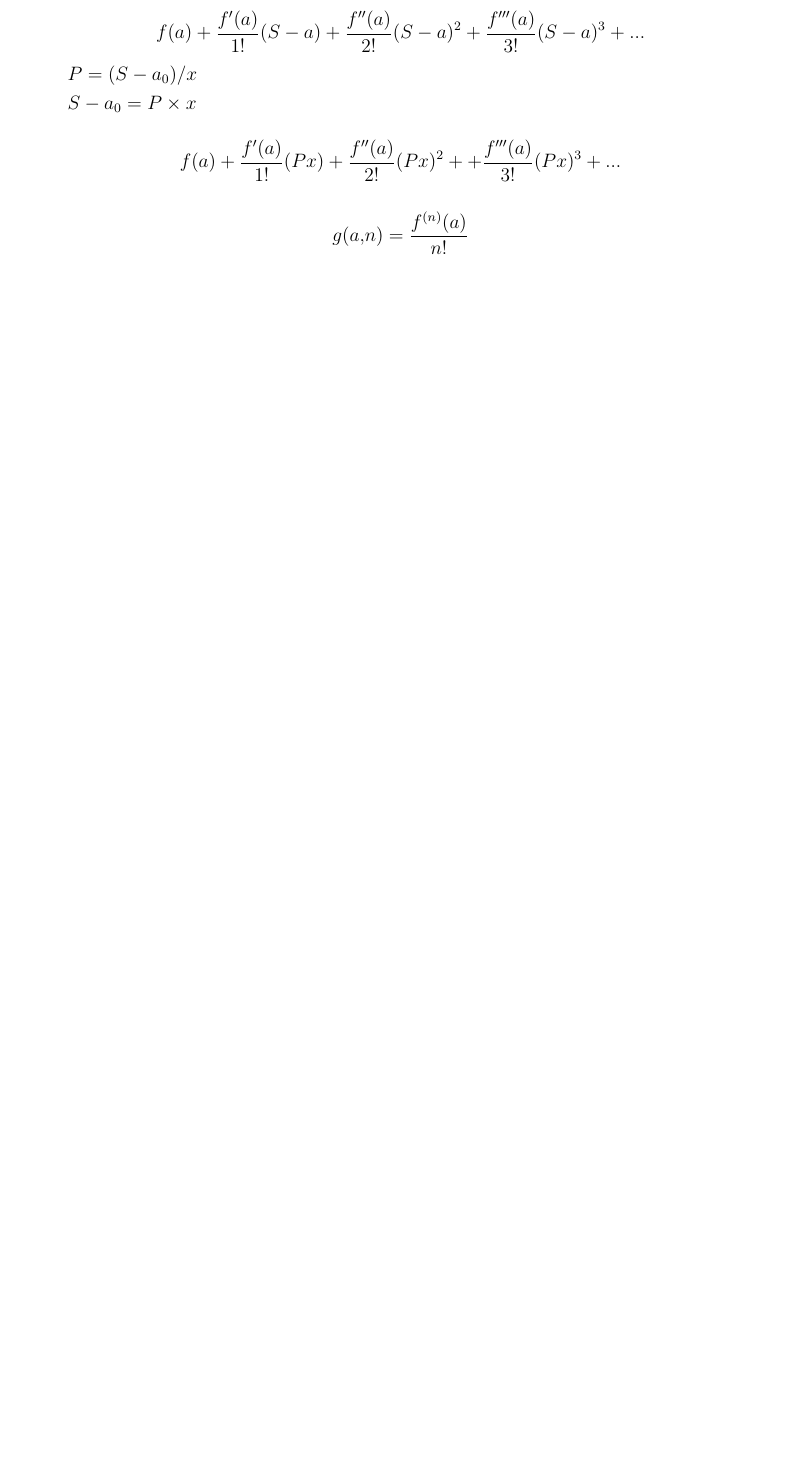
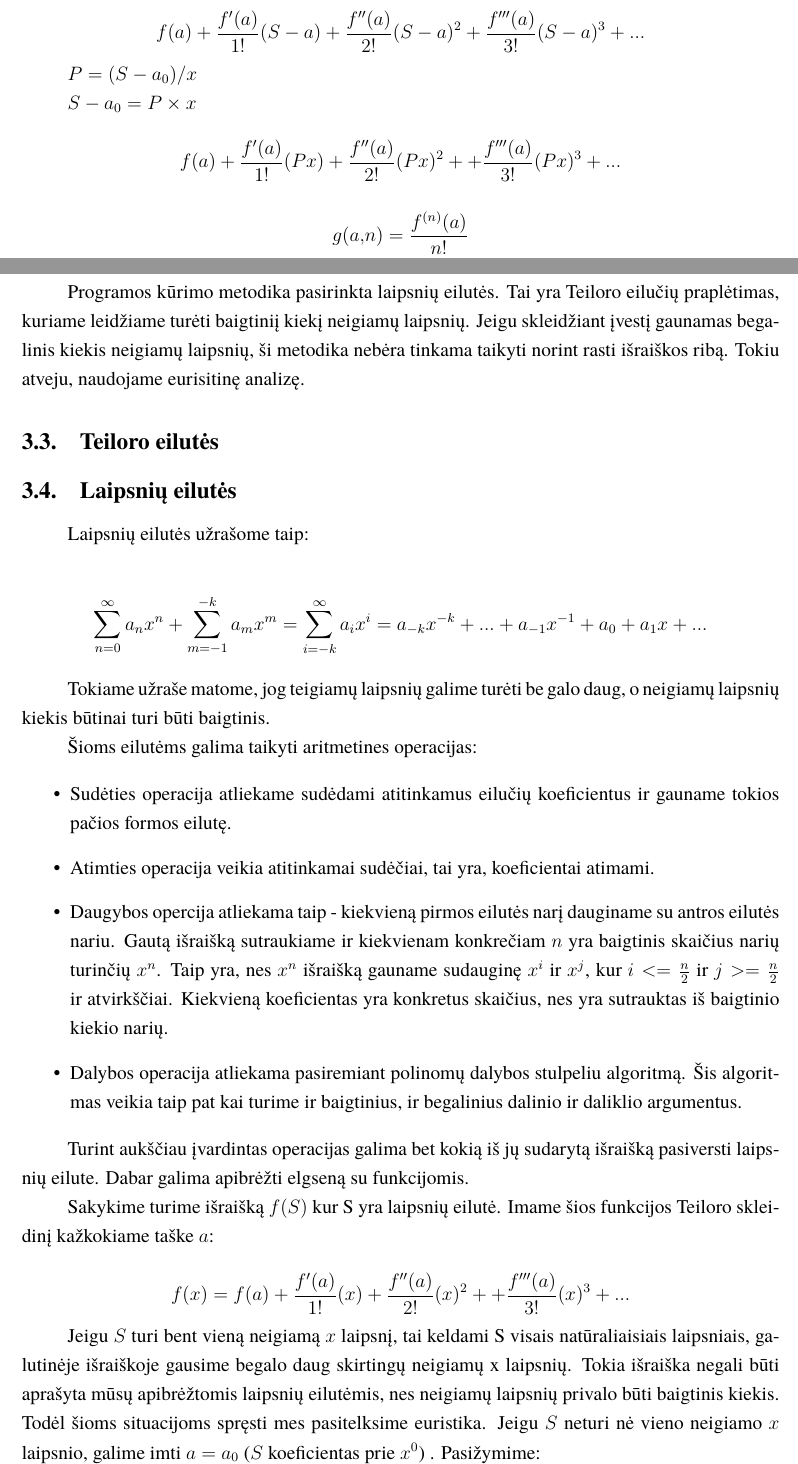
Before and after one commit to vstrimaitis/limit_calculator, a LaTeX document (0_Limit Calculator Description/main.tex, which reads 0_Limit Calculator Description/sections/theoreticalPart.tex): part of page 6 of 7 before the commit and two parts of pages 6 and 7 of 9 after it, the two joined at a grey line, cut so that both start at the same text, the shorter picture padded with empty space. Compiled offline with XeLaTeX; a missing font is replaced by an installed copy or a similar font.

Commit message:
power series text.

```diff
--- a/0_Limit Calculator Description/sections/theoreticalPart.tex
+++ b/0_Limit Calculator Description/sections/theoreticalPart.tex
@@ -73,3 +73,57 @@ $S - a_0 = P \times x$
 \[f(a) + \frac{f'(a)}{1!}(Px)+\frac{f''(a)}{2!}(Px)^2 + +\frac{f'''(a)}{3!}(Px)^3 + ...\]
 
 \[ g(a,n) = \frac{f^{(n)}(a)}{n!}\]
+
+
+
+
+
+
+
+
+
+
+
+Programos kūrimo metodika pasirinkta laipsnių eilutės.
+Tai yra Teiloro eilučių praplėtimas, kuriame leidžiame turėti baigtiniį kiekį neigiamų laipsnių.
+Jeigu skleidžiant įvestį gaunamas begalinis kiekis neigiamų laipsnių, ši metodika nebėra tinkama taikyti norint rasti išraiškos ribą.
+Tokiu atveju, naudojame eurisitinę analizę.
+
+\subsection{Teiloro eilutės}
+
+	%TEXT + formules esancios virsuje
+
+\subsection{Laipsnių eilutės}
+
+	Laipsnių eilutės užrašome taip:
+
+	\[\sum_{n=0}^{\infty} a_nx^n + \sum_{m=-1}^{-k} a_mx^m = \sum_{i=-k}^{\infty} a_ix^i  = a_{-k} x^{-k} + ... + a_{-1} x^{-1} + a_0 + a_1 x + ... \]
+
+	Tokiame užraše matome, jog teigiamų laipsnių galime turėti be galo daug, o neigiamų laipsnių kiekis būtinai turi būti baigtinis.
+
+	Šioms eilutėms galima taikyti aritmetines operacijas:
+
+	\begin{itemize}
+		\item Sudėties operacija atliekame sudėdami atitinkamus eilučių koeficientus ir gauname tokios pačios formos eilutę.
+		\item Atimties operacija veikia atitinkamai sudėčiai, tai yra, koeficientai atimami.
+		\item Daugybos opercija atliekama taip - kiekvieną pirmos eilutės narį dauginame su antros eilutės nariu.
+			  Gautą išraišką sutraukiame ir kiekvienam konkrečiam $n$ yra baigtinis skaičius narių turinčių $x^n$.
+			  Taip yra, nes $x^n$ išraišką gauname sudauginę $x^i$ ir $x^j$, kur $i <= \frac{n}{2}$ ir $j >= \frac{n}{2}$ ir atvirkščiai.
+			  Kiekvieną koeficientas yra konkretus skaičius, nes yra sutrauktas iš baigtinio kiekio narių.
+		\item Dalybos operacija atliekama pasiremiant polinomų dalybos stulpeliu algoritmą.
+			  Šis algoritmas veikia taip pat kai turime ir baigtinius, ir begalinius dalinio ir daliklio argumentus.
+	\end{itemize}
+
+	Turint aukščiau įvardintas operacijas galima bet kokią iš jų sudarytą išraišką pasiversti laipsnių eilute.
+	Dabar galima apibrėžti elgseną su funkcijomis.
+
+	Sakykime turime išraišką $f(S)$ kur S yra laipsnių eilutė.
+	Imame šios funkcijos Teiloro skleidinį kažkokiame taške $a$:
+
+	\[f(x) = f(a) + \frac{f'(a)}{1!}(x)+\frac{f''(a)}{2!}(x)^2 + +\frac{f'''(a)}{3!}(x)^3 + ...\]
+
+	Jeigu $S$ turi bent vieną neigiamą $x$ laipsnį, tai keldami S visais natūraliaisiais laipsniais, galutinėje išraiškoje gausime begalo daug skirtingų neigiamų x laipsnių.
+	Tokia išraiška negali būti aprašyta mūsų apibrėžtomis laipsnių eilutėmis, nes neigiamų laipsnių privalo būti baigtinis kiekis.
+	Todėl šioms situacijoms spręsti mes pasitelksime euristika.
+	Jeigu $S$ neturi nė vieno neigiamo $x$ laipsnio, galime imti $a = a_0$ ($S$ koeficientas prie $x^0$) .
+	Pasižymime:
```
Also changed, not shown: 0_Limit Calculator Description/sections/userGuide.tex (line endings or trailing spaces), 0_Limit Calculator Description/sections/theoreticalPart.tex (26 more changed lines).
